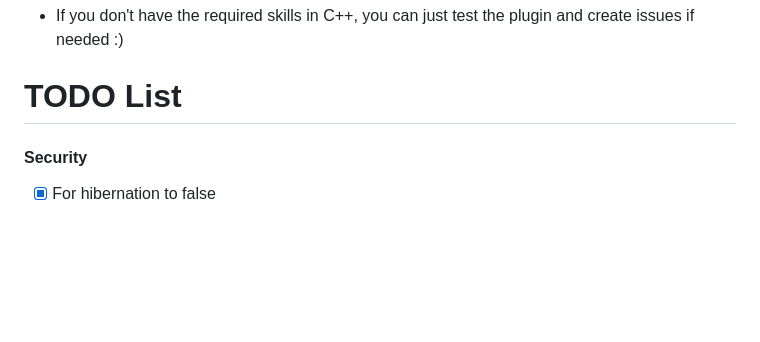
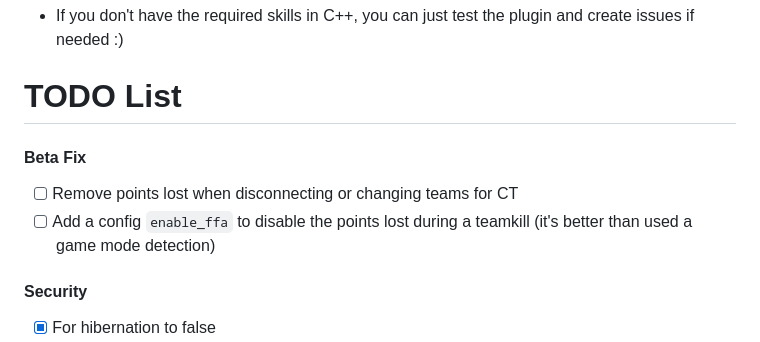
Before and after one commit to Salvatore-Als/cs2-rank, a Markdown page: readme.md, the part around the change. Rendered like a GitHub page; blank space fills up the shorter version.

```diff
--- a/readme.md
+++ b/readme.md
@@ -25,6 +25,10 @@ This is a rank plugin designed to work with Metamod, incorporating a MySQL datab
 - If you don't have the required skills in C++, you can just test the plugin and create issues if needed :)
 
 # TODO List
+
+#### Beta Fix
+- [ ] Remove points lost when disconnecting or changing teams for CT
+- [ ] Add a config `enable_ffa` to disable the points lost during a teamkill (it's better than used a game mode detection)
 
 #### Security
 - [X]  For hibernation to false
```
